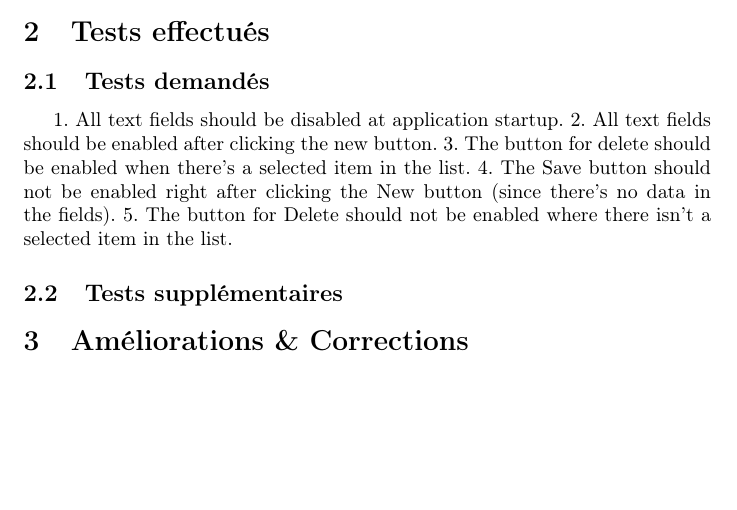
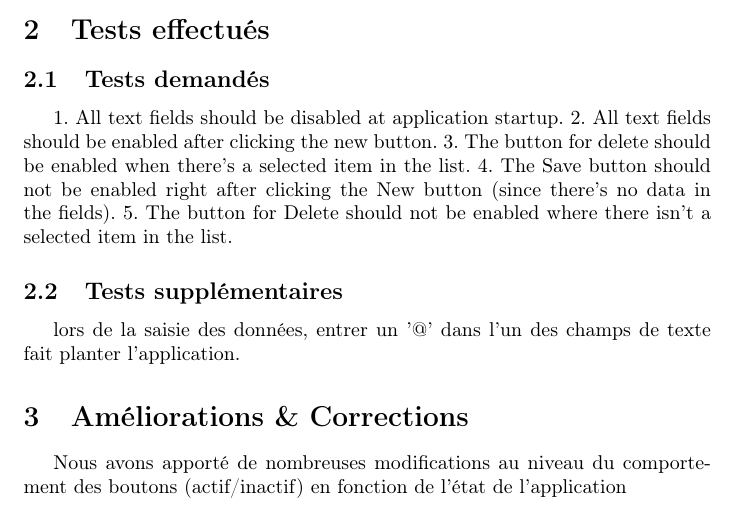
Before and after one commit to Osbern/ISTIC_M2GL, a LaTeX document (AddressBook/Rendu-TP.tex): part of page 2 of 2, cut so that both start at the same text, the shorter picture padded with empty space. Compiled offline with pdfLaTeX.

Commit message:
[V&V] * rendu tp ; [TAA] * tp scala: it works now :)

```diff
--- a/AddressBook/Rendu-TP.tex
+++ b/AddressBook/Rendu-TP.tex
@@ -37,9 +37,14 @@ Le but de ce TP est d’aborder le test d’Interface Homme-Machine. Pour ce fai
 
 \subsection{Tests supplémentaires}
 
+lors de la saisie des données, entrer un '@' dans l'un des champs de texte fait planter l'application.
+
 
 
 \section{Améliorations \& Corrections}
+
+Nous avons apporté de nombreuses modifications au niveau du comportement des boutons (actif/inactif) en fonction de l'état de l'application
+
 \newpage
 
 
```
Also changed, not shown: 3 other files.
